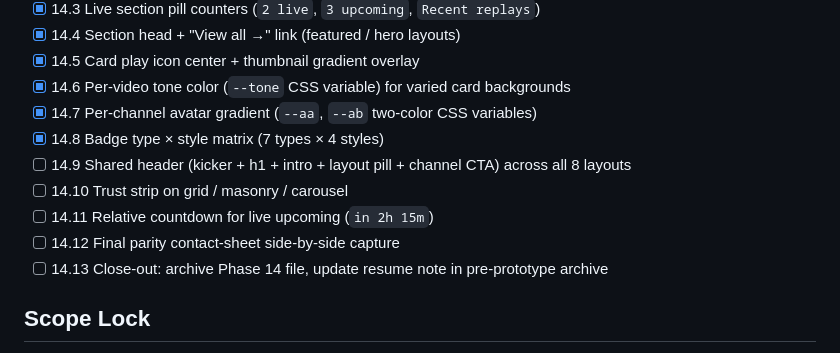
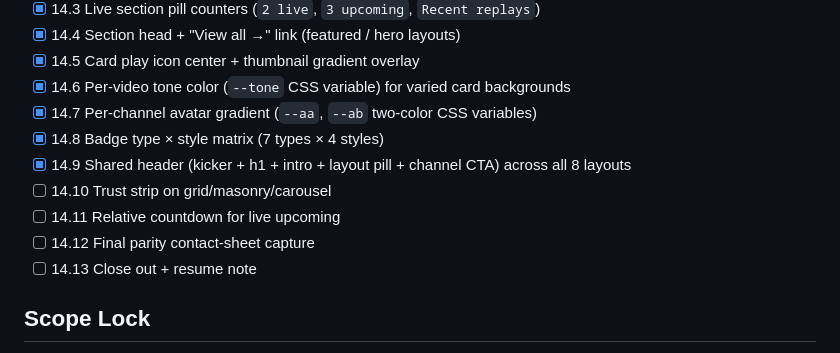
Before and after one commit to vidalstephen/vector-youtube-gallery, a Markdown page: DEV-CHECKLIST-phase14.md, the part around the change. GitHub-like rendering.

Commit message:
chore(checklist): mark 14.9 complete, advance to 14.10

```diff
--- a/DEV-CHECKLIST-phase14.md
+++ b/DEV-CHECKLIST-phase14.md
@@ -51,11 +51,11 @@
 - [x] 14.6 Per-video tone color (`--tone` CSS variable) for varied card backgrounds
 - [x] 14.7 Per-channel avatar gradient (`--aa`, `--ab` two-color CSS variables)
 - [x] 14.8 Badge type × style matrix (7 types × 4 styles)
-- [ ] 14.9 Shared header (kicker + h1 + intro + layout pill + channel CTA) across all 8 layouts
-- [ ] 14.10 Trust strip on grid / masonry / carousel
-- [ ] 14.11 Relative countdown for live upcoming (`in 2h 15m`)
-- [ ] 14.12 Final parity contact-sheet side-by-side capture
-- [ ] 14.13 Close-out: archive Phase 14 file, update resume note in pre-prototype archive
+- [x] 14.9 Shared header (kicker + h1 + intro + layout pill + channel CTA) across all 8 layouts
+- [ ] 14.10 Trust strip on grid/masonry/carousel
+- [ ] 14.11 Relative countdown for live upcoming
+- [ ] 14.12 Final parity contact-sheet capture
+- [ ] 14.13 Close out + resume note
 
 ## Scope Lock
 
```
